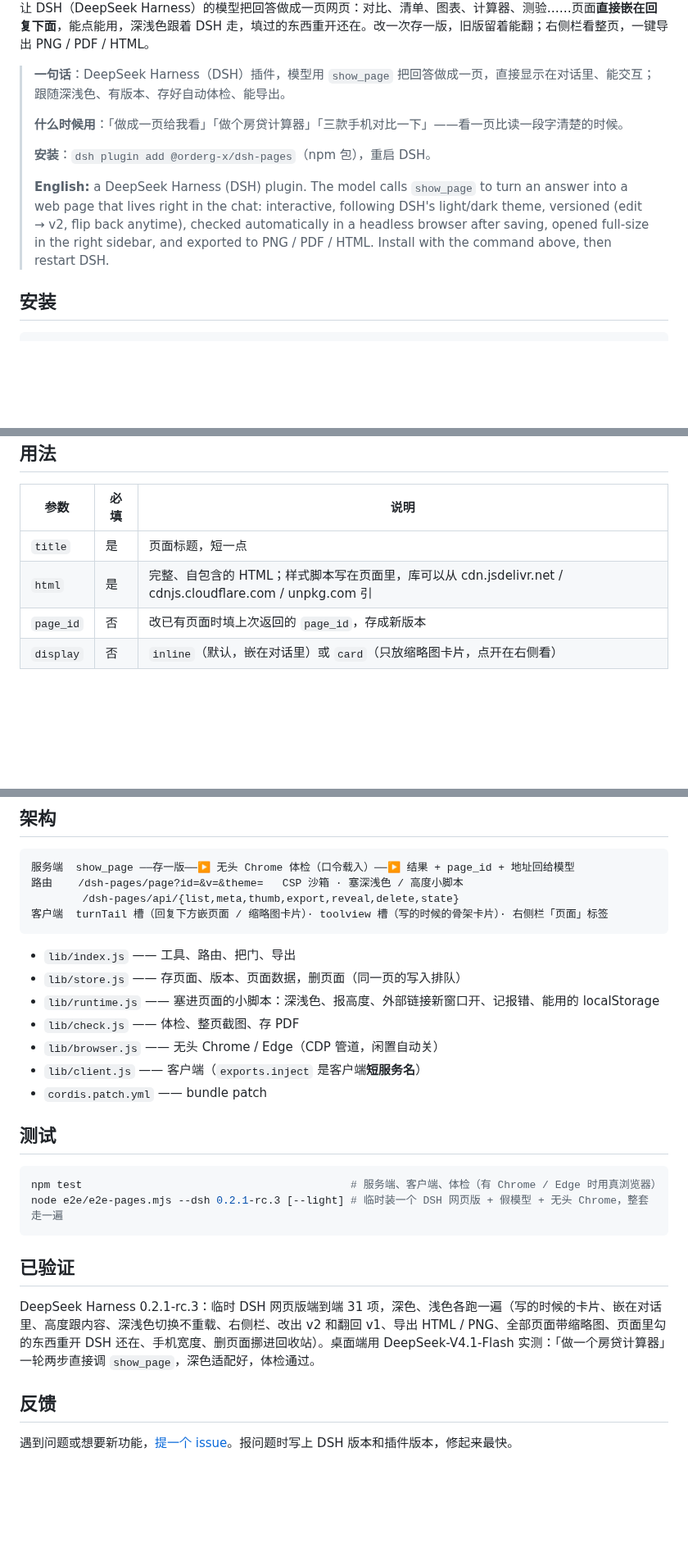
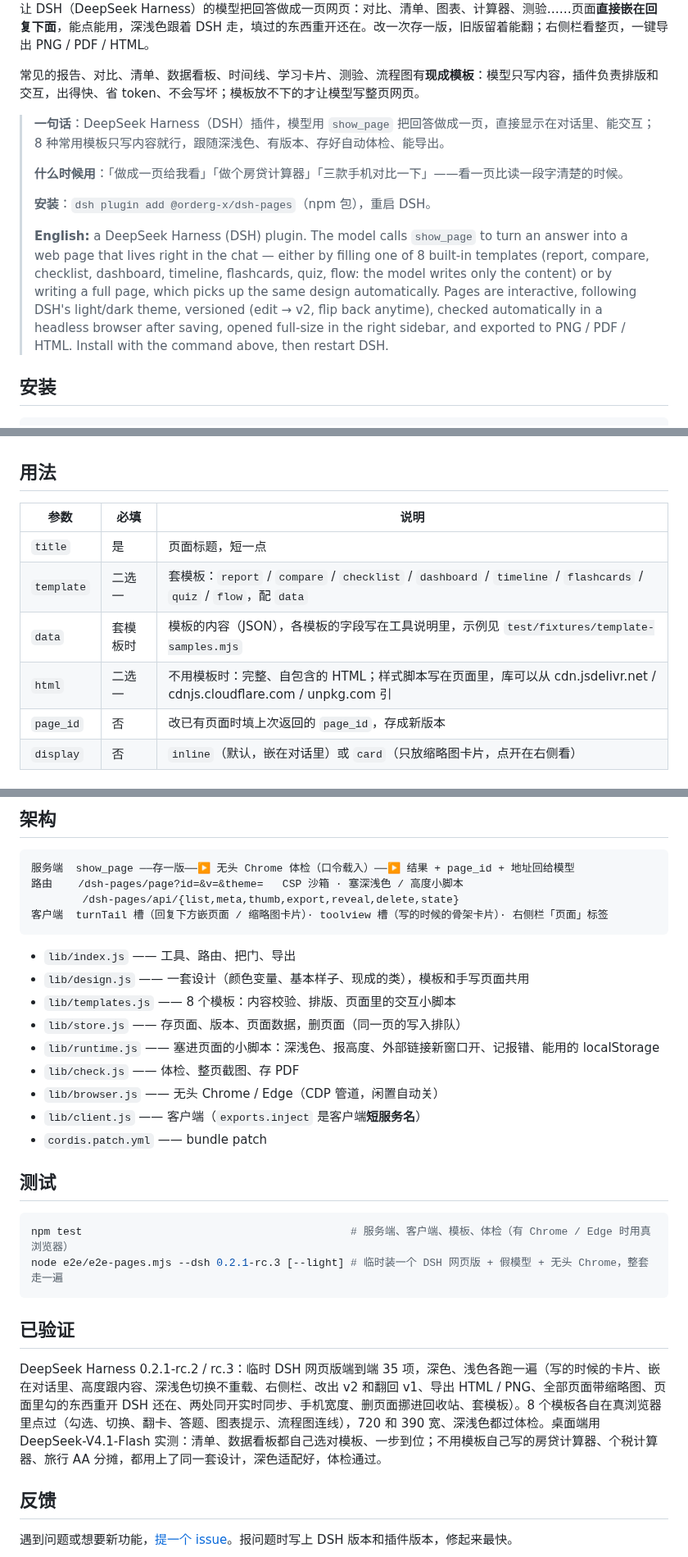
Before and after one commit to OrderG-X/dsh-pages, a Markdown page: README.md, 3 parts joined by grey strips. Shown at 82% size. Drawn GitHub-style; blank space fills up the shorter version.

````diff
--- a/README.md
+++ b/README.md
@@ -14,13 +14,15 @@
 
 让 DSH（DeepSeek Harness）的模型把回答做成一页网页：对比、清单、图表、计算器、测验……页面**直接嵌在回复下面**，能点能用，深浅色跟着 DSH 走，填过的东西重开还在。改一次存一版，旧版留着能翻；右侧栏看整页，一键导出 PNG / PDF / HTML。
 
-> **一句话**：DeepSeek Harness（DSH）插件，模型用 `show_page` 把回答做成一页，直接显示在对话里、能交互；跟随深浅色、有版本、存好自动体检、能导出。
+常见的报告、对比、清单、数据看板、时间线、学习卡片、测验、流程图有**现成模板**：模型只写内容，插件负责排版和交互，出得快、省 token、不会写坏；模板放不下的才让模型写整页网页。
+
+> **一句话**：DeepSeek Harness（DSH）插件，模型用 `show_page` 把回答做成一页，直接显示在对话里、能交互；8 种常用模板只写内容就行，跟随深浅色、有版本、存好自动体检、能导出。
 >
 > **什么时候用**：「做成一页给我看」「做个房贷计算器」「三款手机对比一下」——看一页比读一段字清楚的时候。
 >
 > **安装**：`dsh plugin add @orderg-x/dsh-pages`（npm 包），重启 DSH。
 >
-> **English:** a DeepSeek Harness (DSH) plugin. The model calls `show_page` to turn an answer into a web page that lives right in the chat: interactive, following DSH's light/dark theme, versioned (edit → v2, flip back anytime), checked automatically in a headless browser after saving, opened full-size in the right sidebar, and exported to PNG / PDF / HTML. Install with the command above, then restart DSH.
+> **English:** a DeepSeek Harness (DSH) plugin. The model calls `show_page` to turn an answer into a web page that lives right in the chat — either by filling one of 8 built-in templates (report, compare, checklist, dashboard, timeline, flashcards, quiz, flow: the model writes only the content) or by writing a full page, which picks up the same design automatically. Pages are interactive, following DSH's light/dark theme, versioned (edit → v2, flip back anytime), checked automatically in a headless browser after saving, opened full-size in the right sidebar, and exported to PNG / PDF / HTML. Install with the command above, then restart DSH.
 
 ## 安装
 
@@ -75,7 +100,9 @@ dsh plugin add @orderg-x/dsh-pages
 | 参数 | 必填 | 说明 |
 | --- | --- | --- |
 | `title` | 是 | 页面标题，短一点 |
-| `html` | 是 | 完整、自包含的 HTML；样式脚本写在页面里，库可以从 cdn.jsdelivr.net / cdnjs.cloudflare.com / unpkg.com 引 |
+| `template` | 二选一 | 套模板：`report` / `compare` / `checklist` / `dashboard` / `timeline` / `flashcards` / `quiz` / `flow`，配 `data` |
+| `data` | 套模板时 | 模板的内容（JSON），各模板的字段写在工具说明里，示例见 `test/fixtures/template-samples.mjs` |
+| `html` | 二选一 | 不用模板时：完整、自包含的 HTML；样式脚本写在页面里，库可以从 cdn.jsdelivr.net / cdnjs.cloudflare.com / unpkg.com 引 |
 | `page_id` | 否 | 改已有页面时填上次返回的 `page_id`，存成新版本 |
 | `display` | 否 | `inline`（默认，嵌在对话里）或 `card`（只放缩略图卡片，点开在右侧看） |
 
@@ -103,6 +130,8 @@ dsh plugin add @orderg-x/dsh-pages
 ```
 
 - `lib/index.js` —— 工具、路由、把门、导出
+- `lib/design.js` —— 一套设计（颜色变量、基本样子、现成的类），模板和手写页面共用
+- `lib/templates.js` —— 8 个模板：内容校验、排版、页面里的交互小脚本
 - `lib/store.js` —— 存页面、版本、页面数据，删页面（同一页的写入排队）
 - `lib/runtime.js` —— 塞进页面的小脚本：深浅色、报高度、外部链接新窗口开、记报错、能用的 localStorage
 - `lib/check.js` —— 体检、整页截图、存 PDF
@@ -113,13 +142,13 @@ dsh plugin add @orderg-x/dsh-pages
 ## 测试
 
 ```sh
-npm test                                          # 服务端、客户端、体检（有 Chrome / Edge 时用真浏览器）
+npm test                                          # 服务端、客户端、模板、体检（有 Chrome / Edge 时用真浏览器）
 node e2e/e2e-pages.mjs --dsh 0.2.1-rc.3 [--light] # 临时装一个 DSH 网页版 + 假模型 + 无头 Chrome，整套走一遍
 ```
 
 ## 已验证
 
-DeepSeek Harness 0.2.1-rc.3：临时 DSH 网页版端到端 31 项，深色、浅色各跑一遍（写的时候的卡片、嵌在对话里、高度跟内容、深浅色切换不重载、右侧栏、改出 v2 和翻回 v1、导出 HTML / PNG、全部页面带缩略图、页面里勾的东西重开 DSH 还在、手机宽度、删页面挪进回收站）。桌面端用 DeepSeek-V4.1-Flash 实测：「做一个房贷计算器」一轮两步直接调 `show_page`，深色适配好，体检通过。
+DeepSeek Harness 0.2.1-rc.2 / rc.3：临时 DSH 网页版端到端 35 项，深色、浅色各跑一遍（写的时候的卡片、嵌在对话里、高度跟内容、深浅色切换不重载、右侧栏、改出 v2 和翻回 v1、导出 HTML / PNG、全部页面带缩略图、页面里勾的东西重开 DSH 还在、两处同开实时同步、手机宽度、删页面挪进回收站、套模板）。8 个模板各自在真浏览器里点过（勾选、切换、翻卡、答题、图表提示、流程图连线），720 和 390 宽、深浅色都过体检。桌面端用 DeepSeek-V4.1-Flash 实测：清单、数据看板都自己选对模板、一步到位；不用模板自己写的房贷计算器、个税计算器、旅行 AA 分摊，都用上了同一套设计，深色适配好，体检通过。
 
 ## 反馈
 
````
Also changed, not shown: other parts of README.md (+24 -1 lines), assets/templates.jpg (added), 9 other files.
